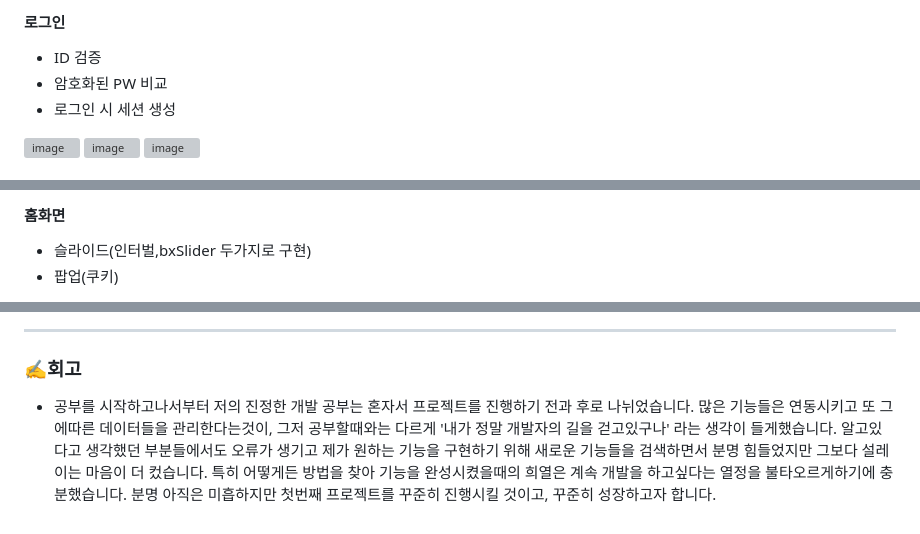
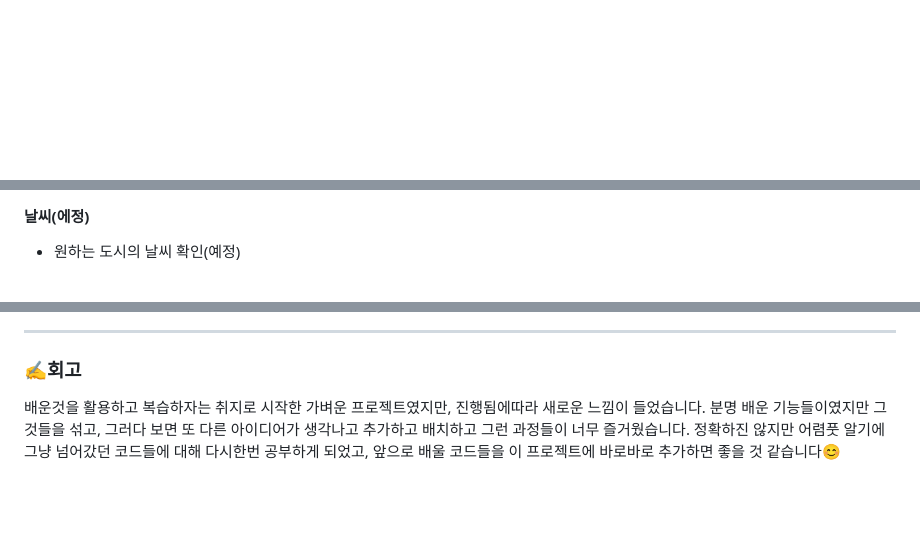
Before and after one commit to ParkSeongHaa/Phone, a Markdown page: README.md, 3 parts joined by grey strips. Rendered like a GitHub page; blank space fills up the shorter version; grey boxes are pictures that could not be loaded.

```diff
--- a/README.md
+++ b/README.md
@@ -26,15 +12,3 @@
 </p>
-<br><br><br>
-
-#### 로그인
-* ID 검증
-* 암호화된 PW 비교
-* 로그인 시 세션 생성
-<p align="left">
-  <img width="30%" alt="image" src="https://github.com/ParkSeongHaa/Phone/assets/136056187/b440c38b-e0a1-441d-a8a1-99b325248f38">
-  <img width="30%" alt="image" src="https://github.com/ParkSeongHaa/Phone/assets/136056187/7c3653ea-c66d-4eae-ab8b-c95f10e75613">
-  <img width="30%" alt="image" src="https://github.com/ParkSeongHaa/Phone/assets/136056187/11505ec0-5502-4227-baa8-4f511965c089">
-</p>
-<br><br><br>
 
 
@@ -73,6 +69,5 @@
 
 
-#### 홈화면
-* 슬라이드(인터벌,bxSlider 두가지로 구현)
-* 팝업(쿠키)
+#### 날씨(에정)
+* 원하는 도시의 날씨 확인(예정)
 <p>
@@ -121,4 +78,4 @@
 
 ---
 ### ✍️회고
-* 공부를 시작하고나서부터 저의 진정한 개발 공부는 혼자서 프로젝트를 진행하기 전과 후로 나뉘었습니다. 많은 기능들은 연동시키고 또 그에따른 데이터들을 관리한다는것이, 그저 공부할때와는 다르게 '내가 정말 개발자의 길을 걷고있구나' 라는 생각이 들게했습니다. 알고있다고 생각했던 부분들에서도 오류가 생기고 제가 원하는 기능을 구현하기 위해 새로운 기능들을 검색하면서 분명 힘들었지만 그보다 설레이는 마음이 더 컸습니다. 특히 어떻게든 방법을 찾아 기능을 완성시켰을때의 희열은 계속 개발을 하고싶다는 열정을 불타오르게하기에 충분했습니다. 분명 아직은 미흡하지만 첫번째 프로젝트를 꾸준히 진행시킬 것이고, 꾸준히 성장하고자 합니다.
+배운것을 활용하고 복습하자는 취지로 시작한 가벼운 프로젝트였지만, 진행됨에따라 새로운 느낌이 들었습니다. 분명 배운 기능들이였지만 그것들을 섞고, 그러다 보면 또 다른 아이디어가 생각나고 추가하고 배치하고 그런 과정들이 너무 즐거웠습니다. 정확하진 않지만 어렴풋 알기에 그냥 넘어갔던 코드들에 대해 다시한번 공부하게 되었고, 앞으로 배울 코드들을 이 프로젝트에 바로바로 추가하면 좋을 것 같습니다😊
```
Also changed, not shown: other parts of README.md (+56 -86 lines).
